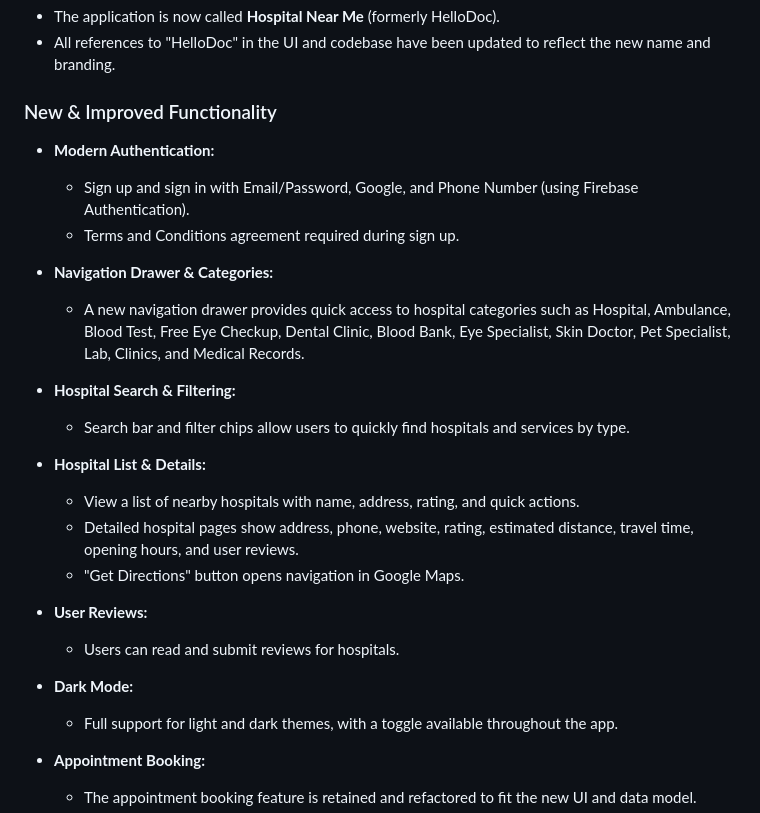
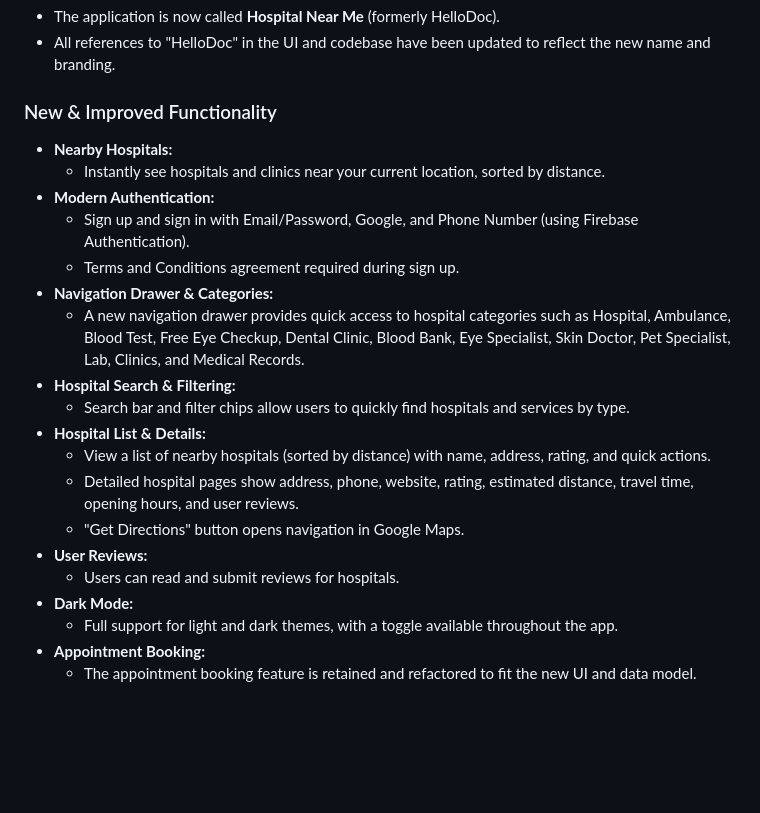
Before and after one commit to sharangabo/HelloDoc, a Markdown page: Signup_login/README.md, the part around the change. Drawn GitHub-style; blank space fills up the shorter version.

Commit message:
more features still coming

```diff
--- a/Signup_login/README.md
+++ b/Signup_login/README.md
@@ -114,27 +114,23 @@ This project is licensed under the MIT License. See the [LICENSE](LICENSE) file
 - All references to "HelloDoc" in the UI and codebase have been updated to reflect the new name and branding.
 
 ### New & Improved Functionality
+- **Nearby Hospitals:**
+  - Instantly see hospitals and clinics near your current location, sorted by distance.
 - **Modern Authentication:**
   - Sign up and sign in with Email/Password, Google, and Phone Number (using Firebase Authentication).
   - Terms and Conditions agreement required during sign up.
-
 - **Navigation Drawer & Categories:**
   - A new navigation drawer provides quick access to hospital categories such as Hospital, Ambulance, Blood Test, Free Eye Checkup, Dental Clinic, Blood Bank, Eye Specialist, Skin Doctor, Pet Specialist, Lab, Clinics, and Medical Records.
-
 - **Hospital Search & Filtering:**
   - Search bar and filter chips allow users to quickly find hospitals and services by type.
-
 - **Hospital List & Details:**
-  - View a list of nearby hospitals with name, address, rating, and quick actions.
+  - View a list of nearby hospitals (sorted by distance) with name, address, rating, and quick actions.
   - Detailed hospital pages show address, phone, website, rating, estimated distance, travel time, opening hours, and user reviews.
   - "Get Directions" button opens navigation in Google Maps.
-
 - **User Reviews:**
   - Users can read and submit reviews for hospitals.
-
 - **Dark Mode:**
   - Full support for light and dark themes, with a toggle available throughout the app.
-
 - **Appointment Booking:**
   - The appointment booking feature is retained and refactored to fit the new UI and data model.
 
```
